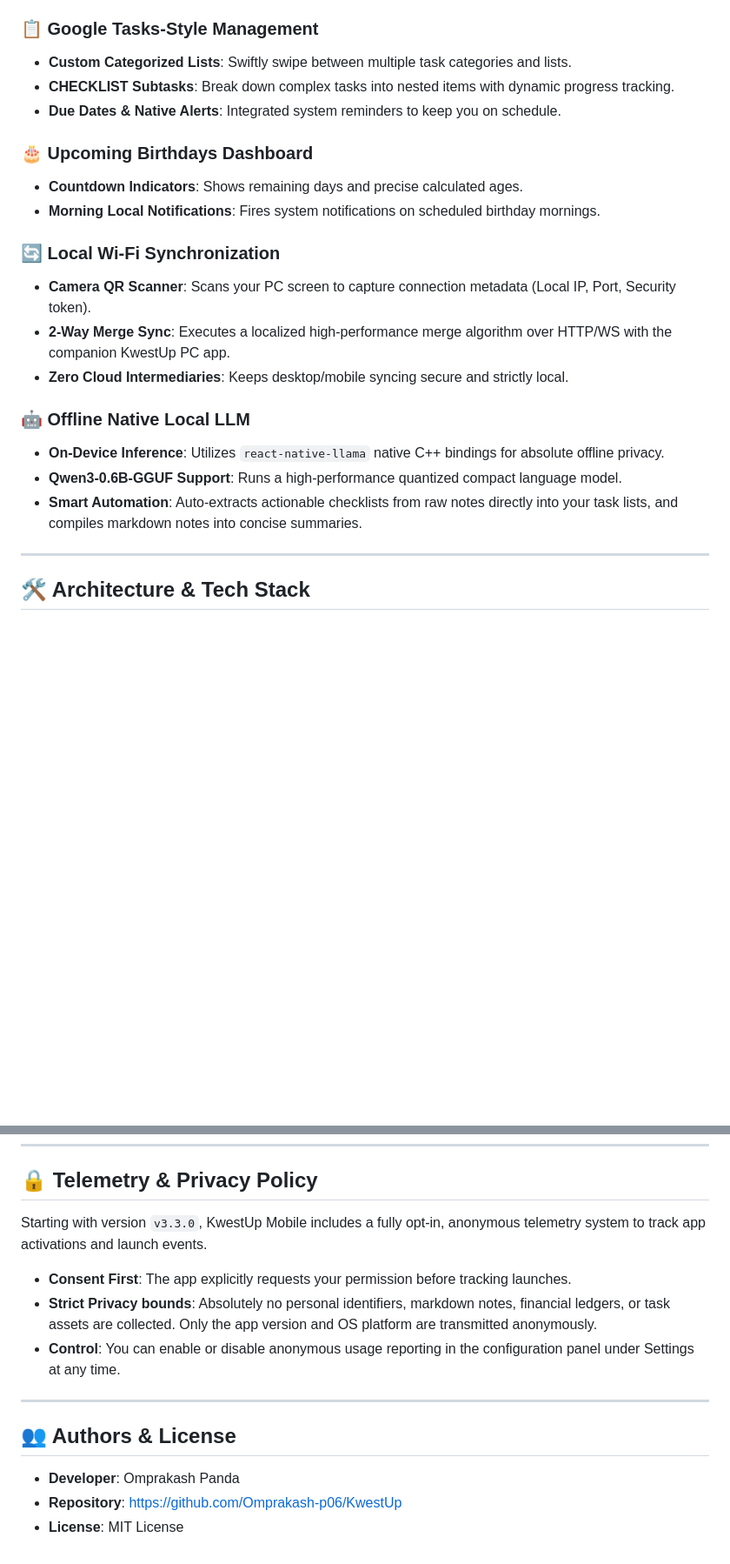
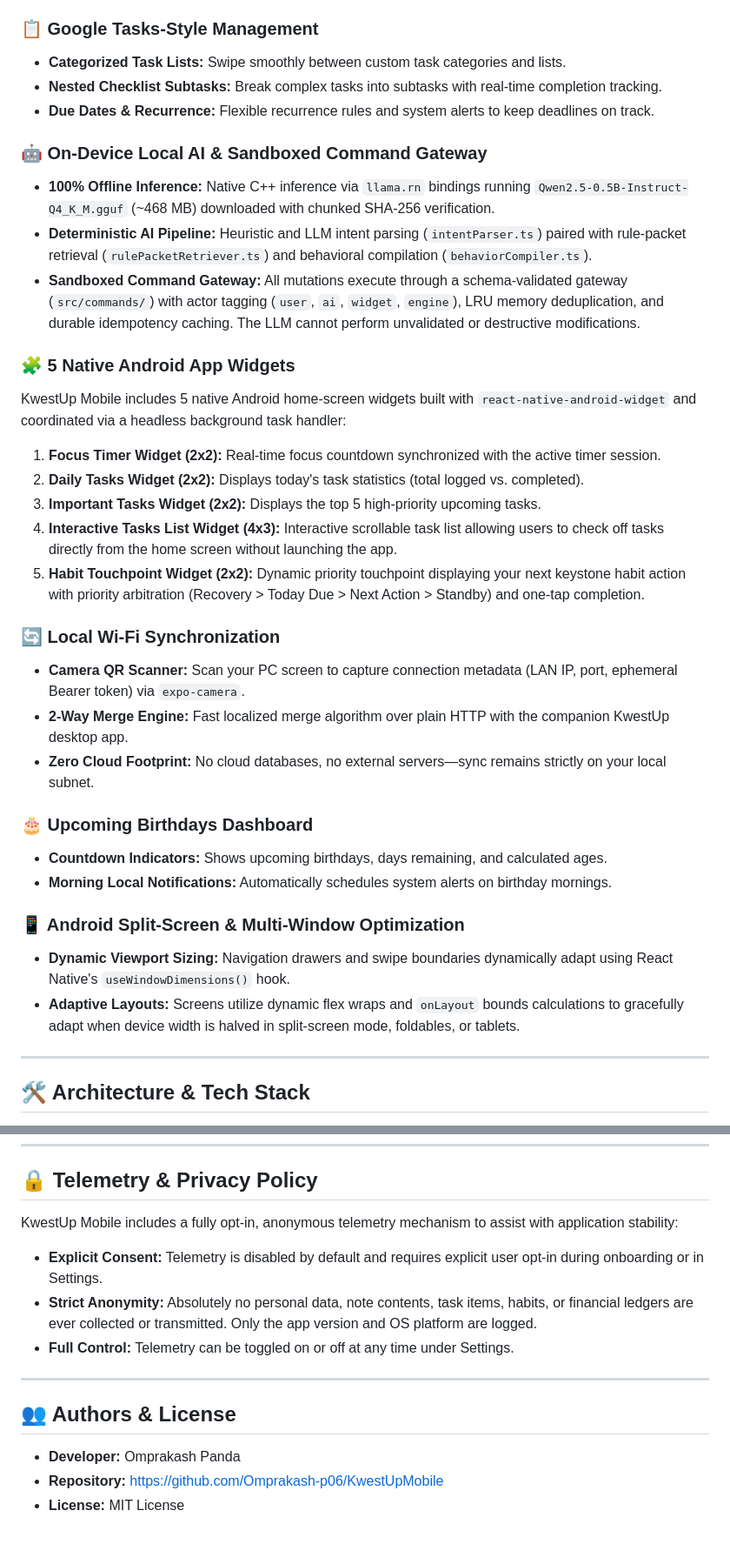
Before and after one commit to Omprakash-p06/KwestUpMobile, a Markdown page: README.md, 2 parts joined by grey strips. Shown at 87% size. Rendered like a GitHub page; blank space fills up the shorter version.

```diff
--- a/README.md
+++ b/README.md
@@ -26,22 +40,34 @@ Core differentiators:
 
 ### 📋 Google Tasks-Style Management
-- **Custom Categorized Lists**: Swiftly swipe between multiple task categories and lists.
-- **CHECKLIST Subtasks**: Break down complex tasks into nested items with dynamic progress tracking.
-- **Due Dates & Native Alerts**: Integrated system reminders to keep you on schedule.
+- **Categorized Task Lists:** Swipe smoothly between custom task categories and lists.
+- **Nested Checklist Subtasks:** Break complex tasks into subtasks with real-time completion tracking.
+- **Due Dates & Recurrence:** Flexible recurrence rules and system alerts to keep deadlines on track.
+
+### 🤖 On-Device Local AI & Sandboxed Command Gateway
+- **100% Offline Inference:** Native C++ inference via `llama.rn` bindings running `Qwen2.5-0.5B-Instruct-Q4_K_M.gguf` (~468 MB) downloaded with chunked SHA-256 verification.
+- **Deterministic AI Pipeline:** Heuristic and LLM intent parsing (`intentParser.ts`) paired with rule-packet retrieval (`rulePacketRetriever.ts`) and behavioral compilation (`behaviorCompiler.ts`).
+- **Sandboxed Command Gateway:** All mutations execute through a schema-validated gateway (`src/commands/`) with actor tagging (`user`, `ai`, `widget`, `engine`), LRU memory deduplication, and durable idempotency caching. The LLM cannot perform unvalidated or destructive modifications.
+
+### 🧩 5 Native Android App Widgets
+KwestUp Mobile includes 5 native Android home-screen widgets built with `react-native-android-widget` and coordinated via a headless background task handler:
+1. **Focus Timer Widget (2x2):** Real-time focus countdown synchronized with the active timer session.
+2. **Daily Tasks Widget (2x2):** Displays today's task statistics (total logged vs. completed).
+3. **Important Tasks Widget (2x2):** Displays the top 5 high-priority upcoming tasks.
+4. **Interactive Tasks List Widget (4x3):** Interactive scrollable task list allowing users to check off tasks directly from the home screen without launching the app.
+5. **Habit Touchpoint Widget (2x2):** Dynamic priority touchpoint displaying your next keystone habit action with priority arbitration (Recovery > Today Due > Next Action > Standby) and one-tap completion.
+
+### 🔄 Local Wi-Fi Synchronization
+- **Camera QR Scanner:** Scan your PC screen to capture connection metadata (LAN IP, port, ephemeral Bearer token) via `expo-camera`.
+- **2-Way Merge Engine:** Fast localized merge algorithm over plain HTTP with the companion KwestUp desktop app.
+- **Zero Cloud Footprint:** No cloud databases, no external servers—sync remains strictly on your local subnet.
 
 ### 🎂 Upcoming Birthdays Dashboard
-- **Countdown Indicators**: Shows remaining days and precise calculated ages.
-- **Morning Local Notifications**: Fires system notifications on scheduled birthday mornings.
+- **Countdown Indicators:** Shows upcoming birthdays, days remaining, and calculated ages.
+- **Morning Local Notifications:** Automatically schedules system alerts on birthday mornings.
 
-### 🔄 Local Wi-Fi Synchronization
-- **Camera QR Scanner**: Scans your PC screen to capture connection metadata (Local IP, Port, Security token).
-- **2-Way Merge Sync**: Executes a localized high-performance merge algorithm over HTTP/WS with the companion KwestUp PC app.
-- **Zero Cloud Intermediaries**: Keeps desktop/mobile syncing secure and strictly local.
-
-### 🤖 Offline Native Local LLM
-- **On-Device Inference**: Utilizes `react-native-llama` native C++ bindings for absolute offline privacy.
-- **Qwen3-0.6B-GGUF Support**: Runs a high-performance quantized compact language model.
-- **Smart Automation**: Auto-extracts actionable checklists from raw notes directly into your task lists, and compiles markdown notes into concise summaries.
+### 📱 Android Split-Screen & Multi-Window Optimization
+- **Dynamic Viewport Sizing:** Navigation drawers and swipe boundaries dynamically adapt using React Native's `useWindowDimensions()` hook.
+- **Adaptive Layouts:** Screens utilize dynamic flex wraps and `onLayout` bounds calculations to gracefully adapt when device width is halved in split-screen mode, foldables, or tablets.
 
 ---
 
@@ -155,15 +182,15 @@ To compile the final signed production release package on a local machine:
 
 ## 🔒 Telemetry & Privacy Policy
 
-Starting with version `v3.3.0`, KwestUp Mobile includes a fully opt-in, anonymous telemetry system to track app activations and launch events.
-* **Consent First**: The app explicitly requests your permission before tracking launches.
-* **Strict Privacy bounds**: Absolutely no personal identifiers, markdown notes, financial ledgers, or task assets are collected. Only the app version and OS platform are transmitted anonymously.
-* **Control**: You can enable or disable anonymous usage reporting in the configuration panel under Settings at any time.
+KwestUp Mobile includes a fully opt-in, anonymous telemetry mechanism to assist with application stability:
+* **Explicit Consent:** Telemetry is disabled by default and requires explicit user opt-in during onboarding or in Settings.
+* **Strict Anonymity:** Absolutely no personal data, note contents, task items, habits, or financial ledgers are ever collected or transmitted. Only the app version and OS platform are logged.
+* **Full Control:** Telemetry can be toggled on or off at any time under Settings.
 
 ---
 
 ## 👥 Authors & License
 
-- **Developer**: Omprakash Panda
-- **Repository**: [https://github.com/Omprakash-p06/KwestUp](https://github.com/Omprakash-p06/KwestUp)
-- **License**: MIT License
+- **Developer:** Omprakash Panda
+- **Repository:** [https://github.com/Omprakash-p06/KwestUpMobile](https://github.com/Omprakash-p06/KwestUpMobile)
+- **License:** MIT License
```
Also changed, not shown: other parts of README.md (+92 -77 lines), .planning/debug/readme-codemap-alignment.md (added, +42 -0 lines).
